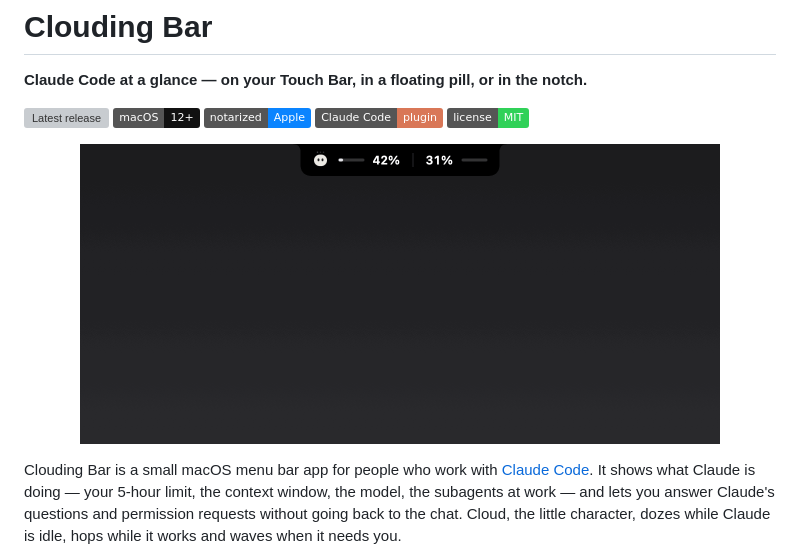
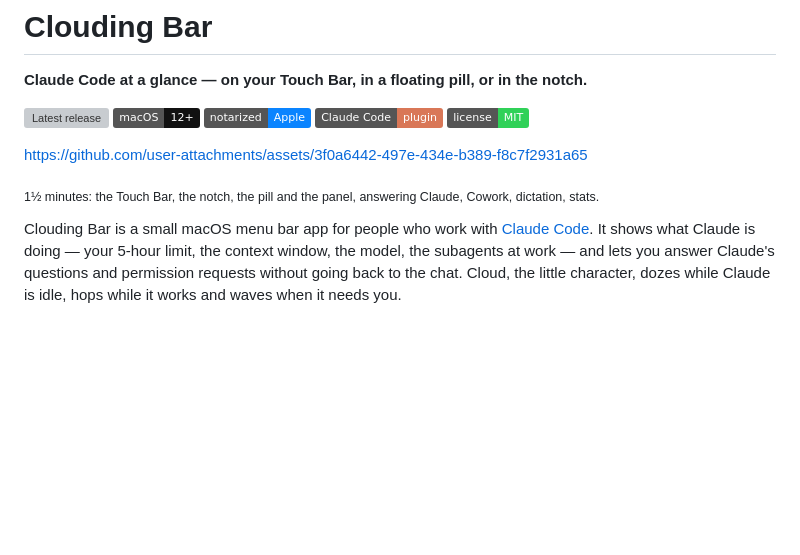
Before and after one commit to nikolanaidenko-eng/clouding-bar, a Markdown page: README.md, the part around the change. GitHub-like rendering; badges without logos; blank space fills up the shorter version; grey boxes are pictures that could not be loaded.

Commit message:
README: the promo video at the top
Co-Authored-By: Claude Opus 5.5 (1M context) <noreply@anthropic.com>

```diff
--- a/README.md
+++ b/README.md
@@ -10,9 +10,9 @@
   <a href="LICENSE"><img alt="MIT license" src="https://img.shields.io/badge/license-MIT-30D158"></a>
 </p>
 
-<p align="center">
-  <img src="docs/demo.gif" width="640" alt="The notch growing for a question and answering it, the pill pulled wider, the Touch Bar">
-</p>
+https://github.com/user-attachments/assets/3f0a6442-497e-434e-b389-f8c7f2931a65
+
+<sub>1½ minutes: the Touch Bar, the notch, the pill and the panel, answering Claude, Cowork, dictation, stats.</sub>
 
 Clouding Bar is a small macOS menu bar app for people who work with
 [Claude Code](https://code.claude.com). It shows what Claude is doing —
```
